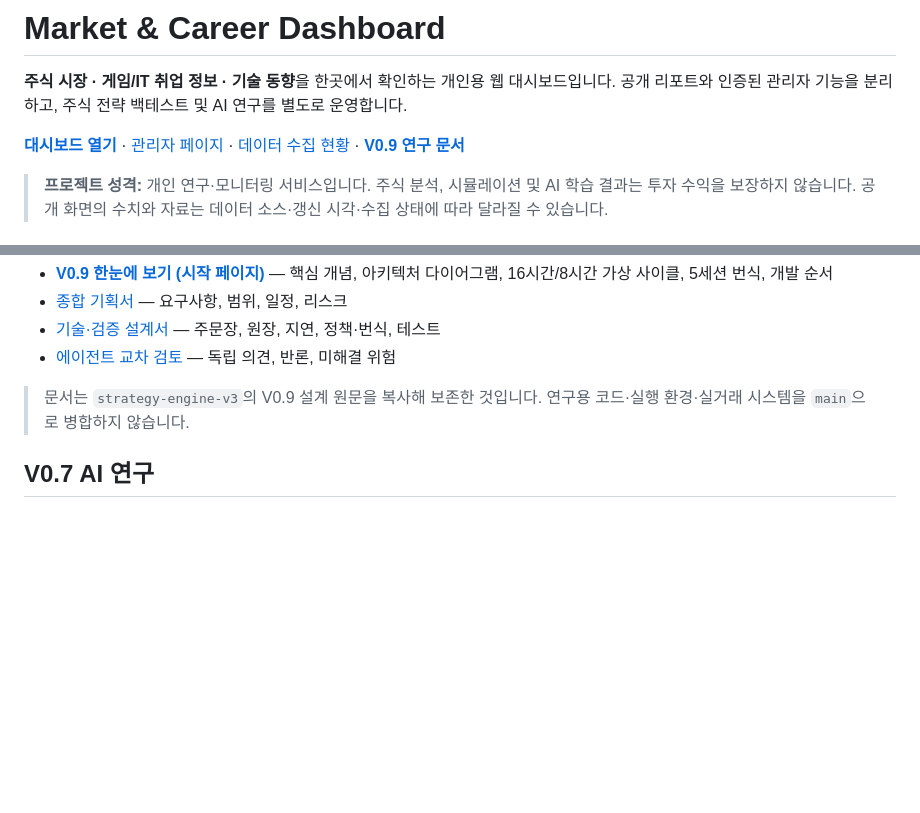
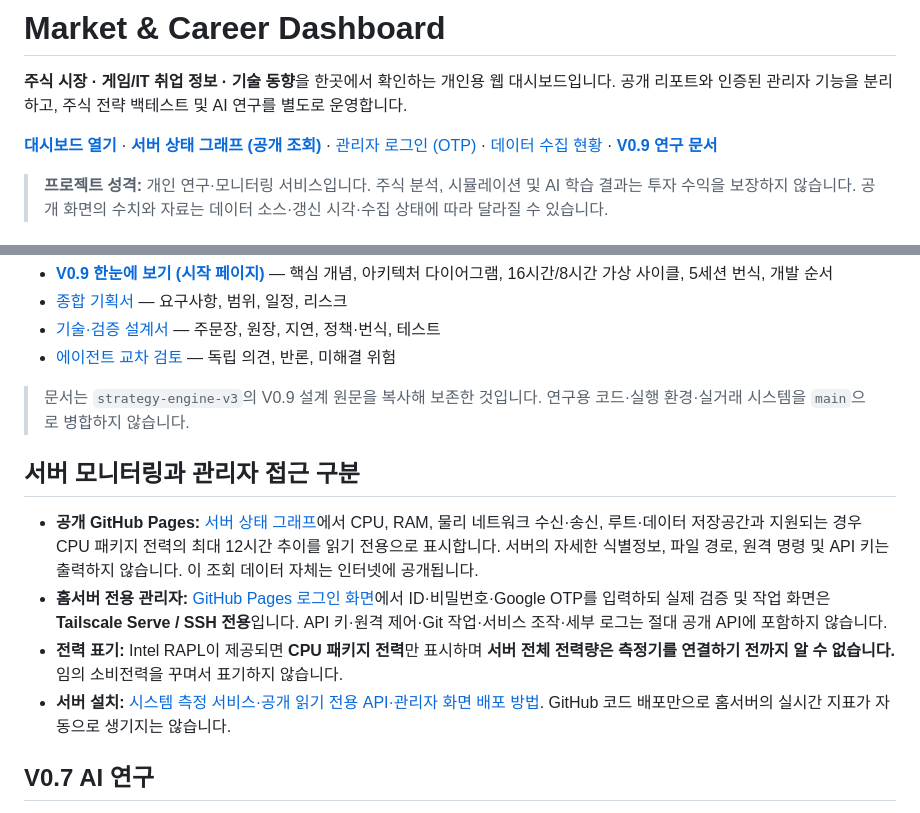
Before and after one commit to heh-heh/market-career-dashboard, a Markdown page: README.md, 2 parts joined by grey strips. Rendered like a GitHub page; blank space fills up the shorter version.

Commit message:
docs: document public host status charts and strictly local OTP-protected sensitive controls

```diff
--- a/README.md
+++ b/README.md
@@ -2,7 +2,7 @@
 
 **주식 시장 · 게임/IT 취업 정보 · 기술 동향**을 한곳에서 확인하는 개인용 웹 대시보드입니다. 공개 리포트와 인증된 관리자 기능을 분리하고, 주식 전략 백테스트 및 AI 연구를 별도로 운영합니다.
 
-[**대시보드 열기**](https://heh-heh.github.io/market-career-dashboard/) · [관리자 페이지](https://heh-heh.github.io/market-career-dashboard/admin.html) · [데이터 수집 현황](https://heh-heh.github.io/market-career-dashboard/collection.html) · [**V0.9 연구 문서**](docs/v09/README.md)
+[**대시보드 열기**](https://heh-heh.github.io/market-career-dashboard/) · [**서버 상태 그래프 (공개 조회)**](https://heh-heh.github.io/market-career-dashboard/server-status.html) · [관리자 로그인 (OTP)](https://heh-heh.github.io/market-career-dashboard/admin.html) · [데이터 수집 현황](https://heh-heh.github.io/market-career-dashboard/collection.html) · [**V0.9 연구 문서**](docs/v09/README.md)
 
 > **프로젝트 성격:** 개인 연구·모니터링 서비스입니다. 주식 분석, 시뮬레이션 및 AI 학습 결과는 투자 수익을 보장하지 않습니다. 공개 화면의 수치와 자료는 데이터 소스·갱신 시각·수집 상태에 따라 달라질 수 있습니다.
 
@@ -29,6 +29,13 @@
 - [에이전트 교차 검토](docs/v09/V09_AGENT_REVIEWS.md) — 독립 의견, 반론, 미해결 위험
 
 > 문서는 `strategy-engine-v3`의 V0.9 설계 원문을 복사해 보존한 것입니다. 연구용 코드·실행 환경·실거래 시스템을 `main`으로 병합하지 않습니다.
+
+## 서버 모니터링과 관리자 접근 구분
+
+- **공개 GitHub Pages:** [서버 상태 그래프](server-status.html)에서 CPU, RAM, 물리 네트워크 수신·송신, 루트·데이터 저장공간과 지원되는 경우 CPU 패키지 전력의 최대 12시간 추이를 읽기 전용으로 표시합니다. 서버의 자세한 식별정보, 파일 경로, 원격 명령 및 API 키는 출력하지 않습니다. 이 조회 데이터 자체는 인터넷에 공개됩니다.
+- **홈서버 전용 관리자:** [GitHub Pages 로그인 화면](admin.html)에서 ID·비밀번호·Google OTP를 입력하되 실제 검증 및 작업 화면은 **Tailscale Serve / SSH 전용**입니다. API 키·원격 제어·Git 작업·서비스 조작·세부 로그는 절대 공개 API에 포함하지 않습니다.
+- **전력 표기:** Intel RAPL이 제공되면 **CPU 패키지 전력**만 표시하며 **서버 전체 전력량은 측정기를 연결하기 전까지 알 수 없습니다.** 임의 소비전력을 꾸며서 표기하지 않습니다.
+- **서버 설치:** [시스템 측정 서비스·공개 읽기 전용 API·관리자 화면 배포 방법](deploy/telemetry/README.md). GitHub 코드 배포만으로 홈서버의 실시간 지표가 자동으로 생기지는 않습니다.
 
 ## V0.7 AI 연구
 
```
